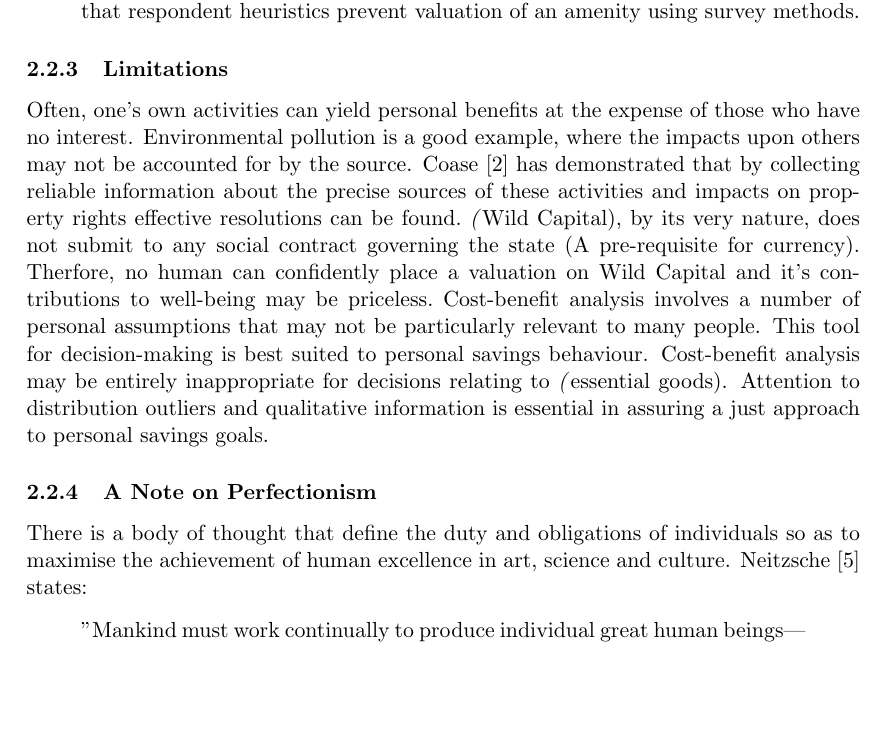
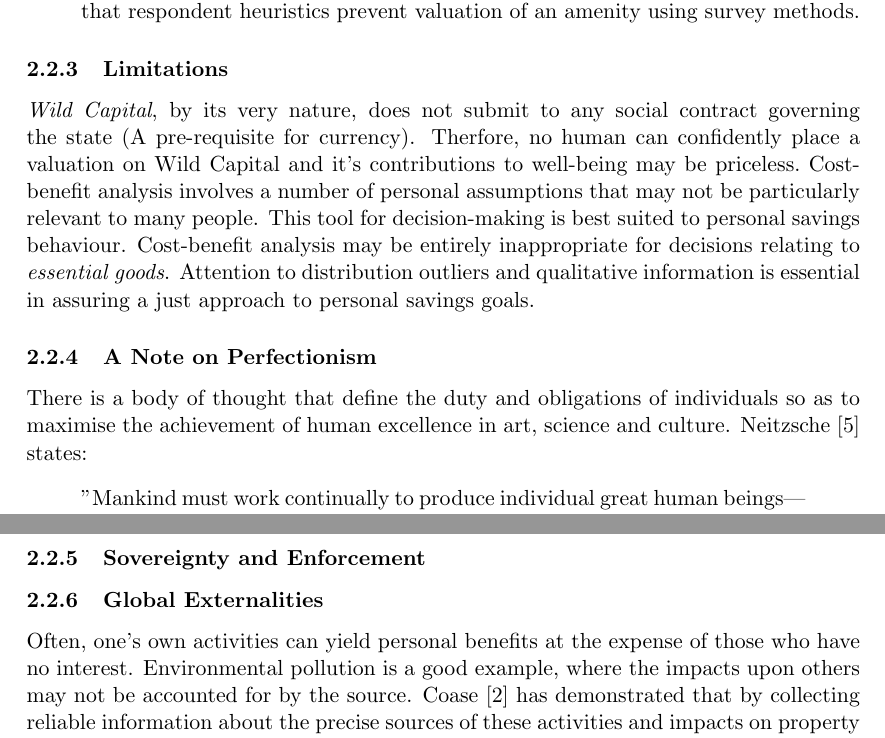
Before and after one commit to aidan-parkinson/digital-assurance, a LaTeX document (digitalAssurance.tex): part of page 6 of 7 before the commit and two parts of pages 6 and 7 of 7 after it, the two joined at a grey line, cut so that both start at the same text, the shorter picture padded with empty space. Compiled offline with pdfLaTeX.

Commit message:
New ethics sections

```diff
--- a/digitalAssurance.tex
+++ b/digitalAssurance.tex
@@ -179,13 +179,10 @@ The attitudes and preferences that characterise a state of well-being are not de
 
 \subsubsection{Limitations}
 
-Often, one's own activities can yield personal benefits at the expense of those who have no interest.
-Environmental pollution is a good example, where the impacts upon others may not be accounted for by the source.
-Coase~\cite{rc1} has demonstrated that by collecting reliable information about the precise sources of these activities and impacts on property rights effective resolutions can be found.\
-\emph(Wild Capital), by its very nature, does not submit to any social contract governing the state (A pre-requisite for currency).
+\emph{Wild Capital}, by its very nature, does not submit to any social contract governing the state (A pre-requisite for currency).
 Therfore, no human can confidently place a valuation on Wild Capital and it's contributions to well-being may be priceless.\
 Cost-benefit analysis involves a number of personal assumptions that may not be particularly relevant to many people. This tool for decision-making is best suited to personal savings behaviour.
-Cost-benefit analysis may be entirely inappropriate for decisions relating to \emph(essential goods).
+Cost-benefit analysis may be entirely inappropriate for decisions relating to \emph{essential goods}.
 Attention to distribution outliers and qualitative information is essential in assuring a just approach to personal savings goals.
 
 \subsubsection{A Note on Perfectionism}
@@ -196,7 +193,13 @@ There is a body of thought that define the duty and obligations of individuals s
 \end{quote}
 However, in order to arrive at perfectionism, Rawls~\cite{jr2} asserts that we would have to attribute all parties to a prior acceptance of a certain style and aesthetic grace, and to advance the the pursuit of knowledge and the cultivation of the arts. Whilst I believe values of excellence may be recognised, human principles need to be pursued within the limits of the principle of free association. The coercive apparatus of the state would not be used to win greater liberty or larger shares of wealth on the grounds that ones activities are of more intrinsic value. The social resources necessary to support associations dedicated to advancing the arts, sciences and culture generally are to be won as a fair return for services rendered, or from such voluntary contributions as citizens wish to make. The state might limit its support to cases of overcoming isolation and assurance.
 
+\subsubsection{Sovereignty and Enforcement}
 
+
+\subsubsection{Global Externalities}
+Often, one's own activities can yield personal benefits at the expense of those who have no interest.
+Environmental pollution is a good example, where the impacts upon others may not be accounted for by the source.
+Coase~\cite{rc1} has demonstrated that by collecting reliable information about the precise sources of these activities and impacts on property rights effective resolutions can be found.\
 
 \section{Failure}
 
```
Also changed, not shown: digitalAssurance.pdf, digitalAssurance.tex (2 more changed lines), 2 other files.
